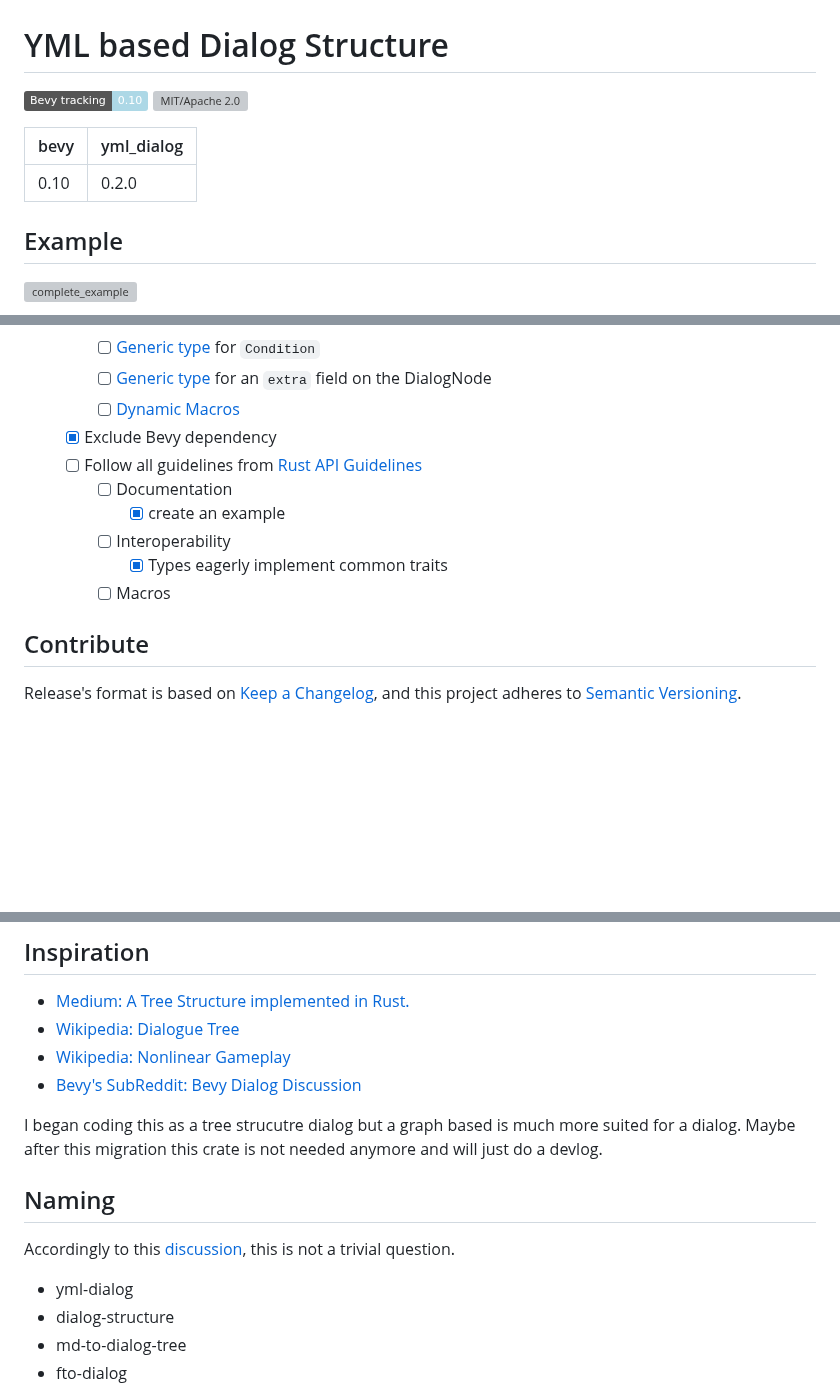
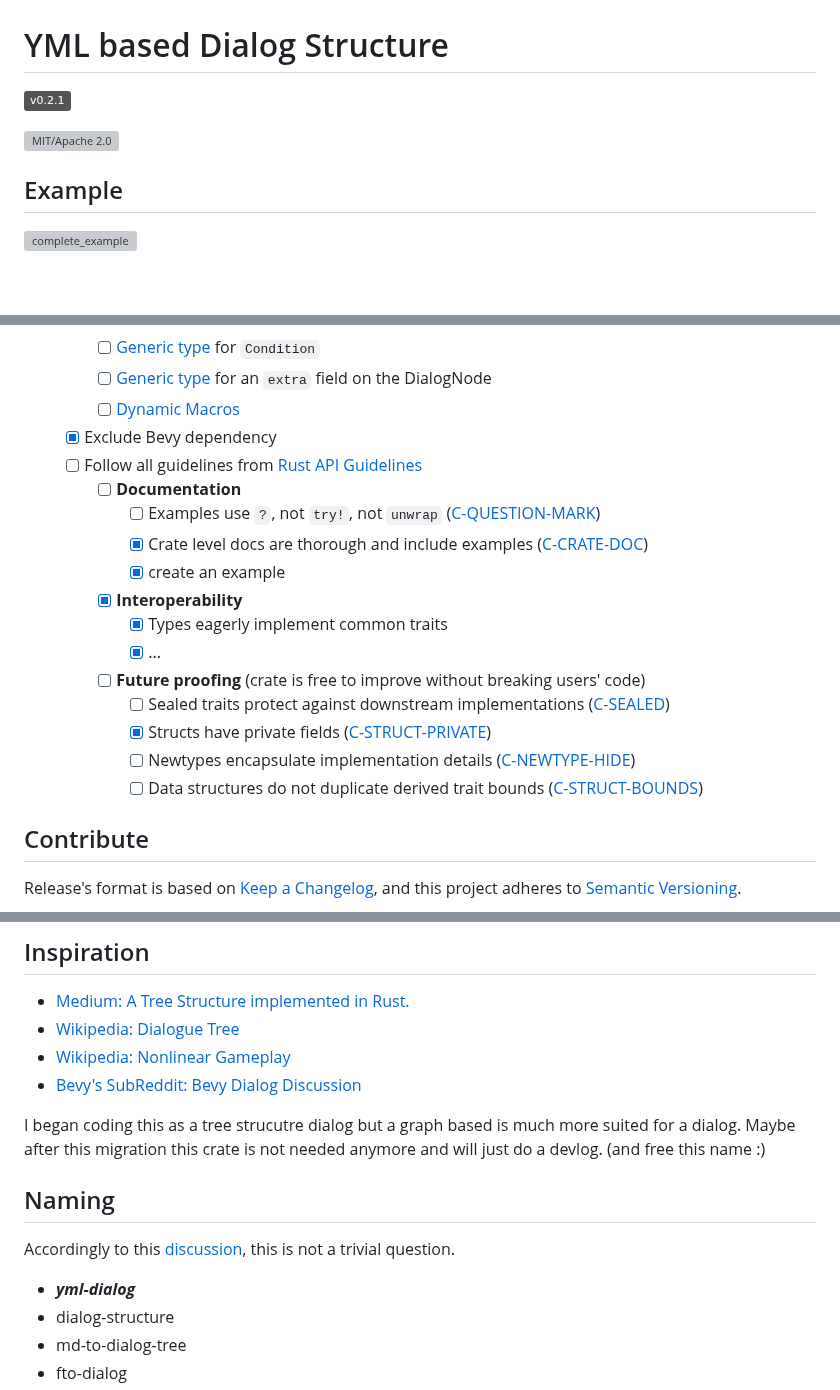
Before and after one commit to Fabinistere/yml_dialog, a Markdown page: README.md, 3 parts joined by grey strips. Drawn GitHub-style; badges without logos; blank space fills up the shorter version; grey boxes are pictures that could not be loaded.

Commit message:
add guideline to the todolist, remove bevy related stuff

```diff
--- a/README.md
+++ b/README.md
@@ -1,13 +1,16 @@
 # YML based Dialog Structure
 
 <!-- [![Bevy tracking](https://img.shields.io/badge/Bevy%20tracking-released%20version-lightblue)](https://github.com/bevyengine/bevy/blob/main/docs/plugins_guidelines.md#main-branch-tracking) -->
-<!-- [![v0.1.0](https://img.shields.io/badge/v0.1.0-gray?style=flat&logo=github&logoColor=181717&link=https://github.com/Fabinistere/bevy_turn-based_combat/releases/tag/v0.1.0)](https://github.com/Fabinistere/bevy_turn-based_combat/releases/tag/v0.1.0) -->
-[![Bevy tracking](https://img.shields.io/badge/Bevy%20tracking-0.10-lightblue)](https://github.com/bevyengine/bevy/blob/main/docs/plugins_guidelines.md#main-branch-tracking)
+[![v0.2.1](https://img.shields.io/badge/v0.2.1-gray?style=flat&logo=github&logoColor=181717&link=https://github.com/Fabinistere/bevy_turn-based_combat/releases/tag/v0.2.1)](https://github.com/Fabinistere/bevy_turn-based_combat/releases/tag/v0.2.1)
+<!-- [![Bevy tracking](https://img.shields.io/badge/Bevy%20tracking-0.10-lightblue)](https://github.com/bevyengine/bevy/blob/main/docs/plugins_guidelines.md#main-branch-tracking) -->
 [![MIT/Apache 2.0](https://img.shields.io/badge/license-MIT%2FApache-blue.svg)](https://github.com/fabinistere/bevy_turn-based_combat#license)
 
+<!--
 | bevy | yml_dialog |
 |------|------------|
+| 0.10 | 0.2.1      |
 | 0.10 | 0.2.0      |
+-->
 
 ## Example
 
@@ -27,11 +30,18 @@ clone the repo, extract the assets in the root of the repo and run `cargo run --
     - [ ] [Dynamic Macros](https://stackoverflow.com/a/63849405)
   - [x] Exclude Bevy dependency
   - [ ] Follow all guidelines from [Rust API Guidelines](https://rust-lang.github.io/api-guidelines/checklist.html)
-    - [ ] Documentation
+    - [ ] **Documentation**
+      - [ ] Examples use `?`, not `try!`, not `unwrap` ([C-QUESTION-MARK](https://rust-lang.github.io/api-guidelines/documentation.html#c-question-mark))
+      - [x] Crate level docs are thorough and include examples ([C-CRATE-DOC](https://rust-lang.github.io/api-guidelines/documentation.html#c-crate-doc))
       - [x] create an example
-    - [ ] Interoperability
+    - [x] **Interoperability**
       - [x] Types eagerly implement common traits
-    - [ ] Macros
+      - [x] ...
+    - [ ] **Future proofing** (crate is free to improve without breaking users' code)
+      - [ ] Sealed traits protect against downstream implementations ([C-SEALED](https://rust-lang.github.io/api-guidelines/future-proofing.html#c-sealed))
+      - [x] Structs have private fields ([C-STRUCT-PRIVATE](https://rust-lang.github.io/api-guidelines/future-proofing.html#c-struct-private))
+      - [ ] Newtypes encapsulate implementation details ([C-NEWTYPE-HIDE](https://rust-lang.github.io/api-guidelines/future-proofing.html#c-newtype-hide))
+      - [ ] Data structures do not duplicate derived trait bounds ([C-STRUCT-BOUNDS](https://rust-lang.github.io/api-guidelines/future-proofing.html#c-struct-bounds))
 
 ## Contribute
 
@@ -63,14 +73,14 @@ See the very good reasons for including both [here](https://github.com/bevyengin
 - [Wikipedia: Nonlinear Gameplay](https://en.wikipedia.org/wiki/Nonlinear_gameplay)
 - [Bevy's SubReddit: Bevy Dialog Discussion](https://www.reddit.com/r/bevy/comments/wr22n5/ideas_on_the_basic_interface_for_a_dialogue_system/)
 
-I began coding this as a tree strucutre dialog but a graph based is much more suited for a dialog. Maybe after this migration this crate is not needed anymore and will just do a devlog.
+I began coding this as a tree strucutre dialog but a graph based is much more suited for a dialog. Maybe after this migration this crate is not needed anymore and will just do a devlog. (and free this name :)
 
 ## Naming
 
 Accordingly to this [discussion](https://github.com/bevyengine/bevy/discussions/1202),
 this is not a trivial question.
 
-- yml-dialog
+- ***yml-dialog***
 - dialog-structure
 - md-to-dialog-tree
 - fto-dialog
```
